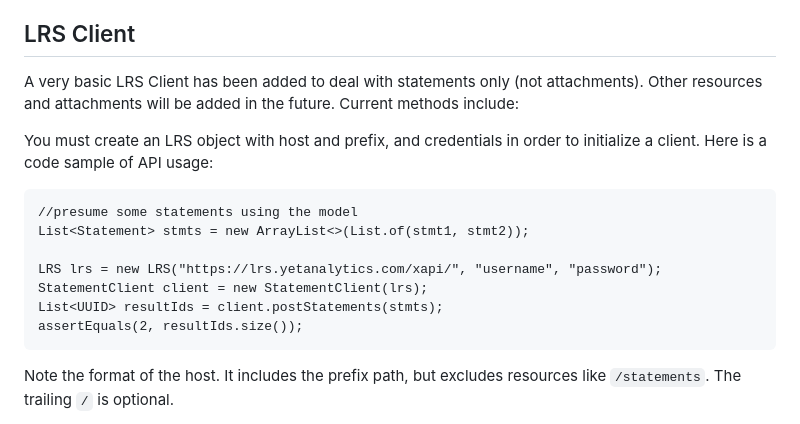
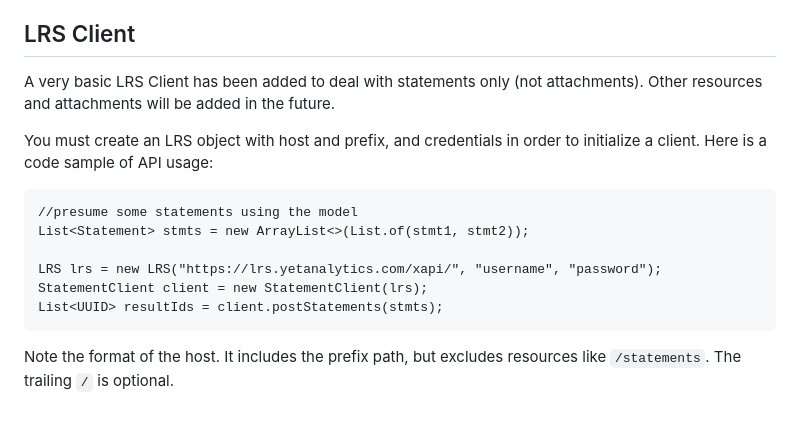
Before and after one commit to yetanalytics/java-xapi-tools, a Markdown page: README.md, the part around the change. Rendered like a GitHub page.

````diff
--- a/README.md
+++ b/README.md
@@ -51,7 +51,7 @@ If you need to create your own ObjectMapper or prefer to use an existing one in
 
 ## LRS Client
 
-A very basic LRS Client has been added to deal with statements only (not attachments). Other resources and attachments will be added in the future. Current methods include:
+A very basic LRS Client has been added to deal with statements only (not attachments). Other resources and attachments will be added in the future.
 
 You must create an LRS object with host and prefix, and credentials in order to initialize a client. Here is a code sample of API usage:
 
@@ -62,7 +62,6 @@ List<Statement> stmts = new ArrayList<>(List.of(stmt1, stmt2));
 LRS lrs = new LRS("https://lrs.yetanalytics.com/xapi/", "username", "password");
 StatementClient client = new StatementClient(lrs);
 List<UUID> resultIds = client.postStatements(stmts);
-assertEquals(2, resultIds.size());
 ```
 Note the format of the host. It includes the prefix path, but excludes resources like `/statements`. The trailing `/` is optional.
 
````
